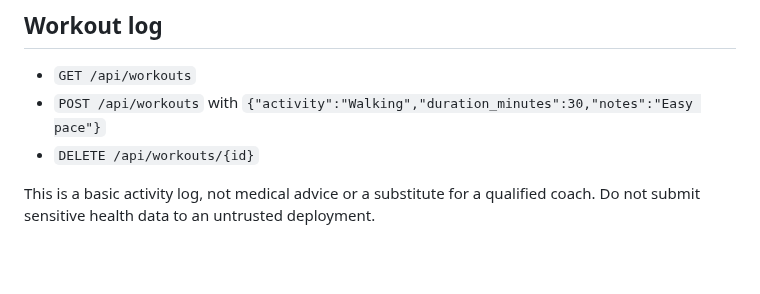
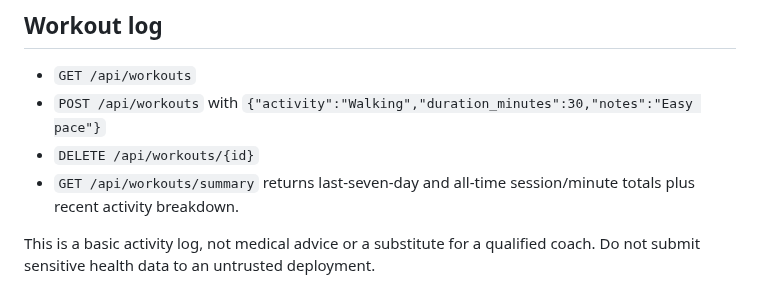
Before and after one commit to Ashokkunchala/Jarvis-Personal-AI, a Markdown page: docs/PERSONAL-DATA-API.md, the part around the change. Rendered like a GitHub page; blank space fills up the shorter version.

Commit message:
Document workout progress summary endpoint

```diff
--- a/docs/PERSONAL-DATA-API.md
+++ b/docs/PERSONAL-DATA-API.md
@@ -35,6 +35,7 @@ The notifier is experimental: delivery is deduplicated only in process memory, s
 - `GET /api/workouts`
 - `POST /api/workouts` with `{"activity":"Walking","duration_minutes":30,"notes":"Easy pace"}`
 - `DELETE /api/workouts/{id}`
+- `GET /api/workouts/summary` returns last-seven-day and all-time session/minute totals plus recent activity breakdown.
 
 This is a basic activity log, not medical advice or a substitute for a qualified coach. Do not submit sensitive health data to an untrusted deployment.
 
```
